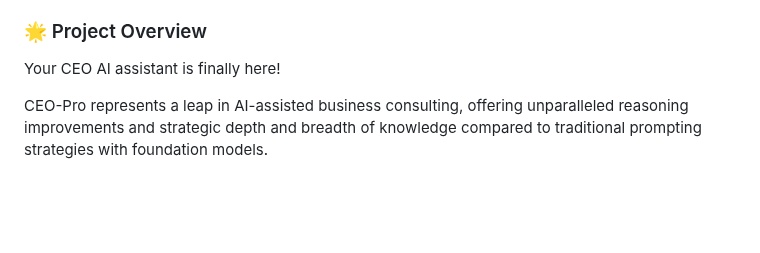
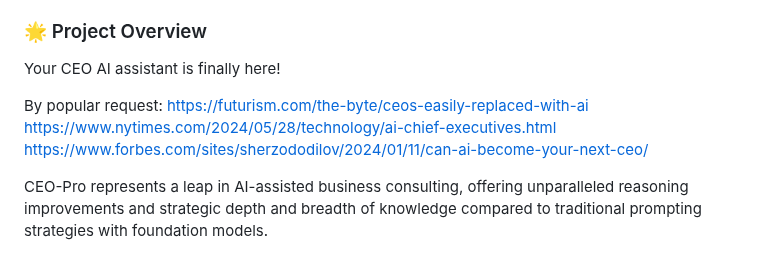
Before and after one commit to PixelPoser/CEO-Pro, a Markdown page: README.md, the part around the change. GitHub-like rendering; blank space fills up the shorter version.

```diff
--- a/README.md
+++ b/README.md
@@ -18,6 +18,11 @@
 ### 🌟 Project Overview
 
 Your CEO AI assistant is finally here!
+
+By popular request:
+https://futurism.com/the-byte/ceos-easily-replaced-with-ai
+https://www.nytimes.com/2024/05/28/technology/ai-chief-executives.html
+https://www.forbes.com/sites/sherzododilov/2024/01/11/can-ai-become-your-next-ceo/
 
 CEO-Pro represents a leap in AI-assisted business consulting, offering unparalleled reasoning improvements and strategic depth and breadth of knowledge compared to traditional prompting strategies with foundation models.
 
```
